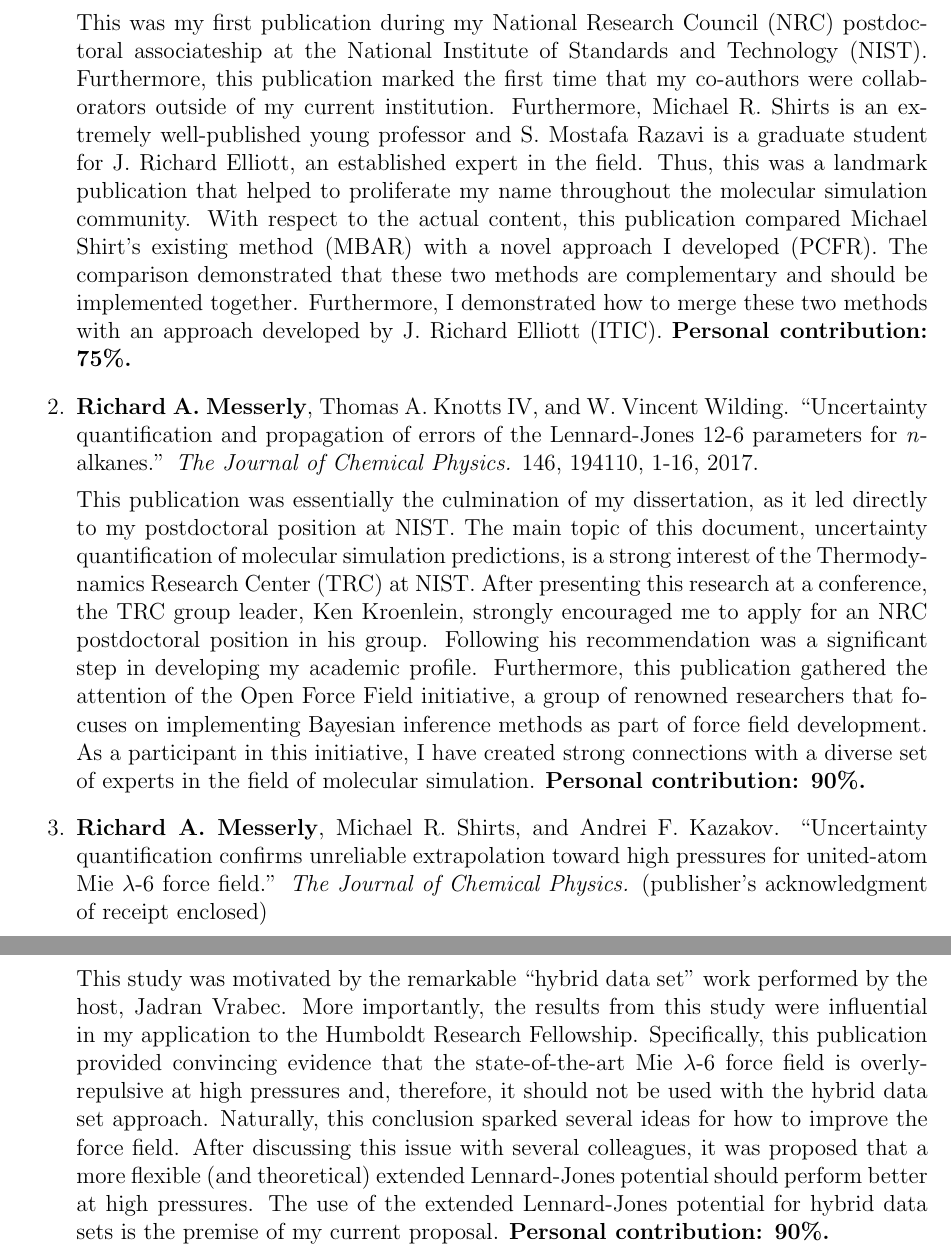
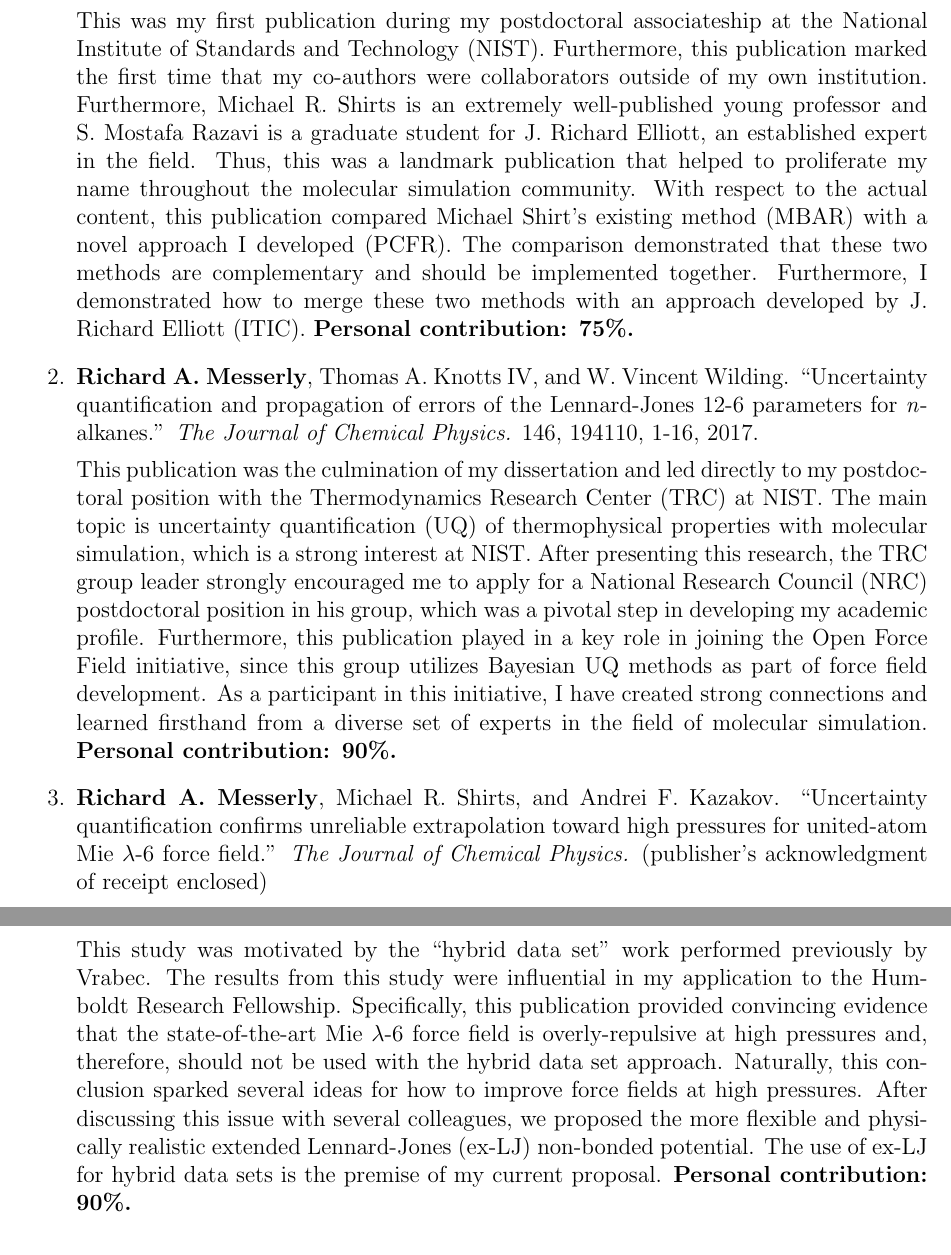
Before and after one commit to ramess101/Humboldt_Research_Fellowship, a LaTeX document (Key_publications_Humboldt.tex): two parts of pages 1 and 2 of 2, joined at a grey line, cut so that both start at the same text. Compiled offline with pdfLaTeX.

Commit message:
Improved abstract and key publications.

```diff
--- a/Key_publications_Humboldt.tex
+++ b/Key_publications_Humboldt.tex
@@ -35,17 +35,18 @@
 
 \item \textbf{Richard A. Messerly}, S. Mostafa Razavi, and Michael R. Shirts. ``Configuration-sampling-based surrogate models for rapid parameterization of non-bonded interactions.'' \textit{Journal of Chemical Theory and Computation.} 14 (6), 3144-3162, 2018.
 
-This was my first publication during my National Research Council (NRC) postdoctoral associateship at the National Institute of Standards and Technology (NIST). Furthermore, this publication marked the first time that my co-authors were collaborators outside of my current institution. Furthermore, Michael R. Shirts is an extremely well-published young professor and S. Mostafa Razavi is a graduate student for J. Richard Elliott, an established expert in the field. Thus, this was a landmark publication that helped to proliferate my name throughout the molecular simulation community. With respect to the actual content, this publication compared Michael Shirt's existing method (MBAR) with a novel approach I developed (PCFR). The comparison demonstrated that these two methods are complementary and should be implemented together. Furthermore, I demonstrated how to merge these two methods with an approach developed by J. Richard Elliott (ITIC). \textbf{Personal contribution: 75\%.}
+This was my first publication during my postdoctoral associateship at the National Institute of Standards and Technology (NIST). Furthermore, this publication marked the first time that my co-authors were collaborators outside of my own institution. Furthermore, Michael R. Shirts is an extremely well-published young professor and S. Mostafa Razavi is a graduate student for J. Richard Elliott, an established expert in the field. Thus, this was a landmark publication that helped to proliferate my name throughout the molecular simulation community. With respect to the actual content, this publication compared Michael Shirt's existing method (MBAR) with a novel approach I developed (PCFR). The comparison demonstrated that these two methods are complementary and should be implemented together. Furthermore, I demonstrated how to merge these two methods with an approach developed by J. Richard Elliott (ITIC). \textbf{Personal contribution: 75\%.}
 
 \item \textbf{Richard A. Messerly}, Thomas A. Knotts IV, and W. Vincent Wilding. ``Uncertainty quantification and propagation of errors of the Lennard-Jones 12-6 parameters for \textit{n}-alkanes.'' \textit{The Journal of Chemical Physics.} 146, 194110, 1-16, 2017.
 
-This publication was essentially the culmination of my dissertation, as it led directly to my postdoctoral position at NIST. The main topic of this document, uncertainty quantification of molecular simulation predictions, is a strong interest of the Thermodynamics Research Center (TRC) at NIST. After presenting this research at a conference, the TRC group leader, Ken Kroenlein, strongly encouraged me to apply for an NRC postdoctoral position in his group. Following his recommendation was a significant step in developing my academic profile. Furthermore, this publication gathered the attention of the Open Force Field initiative, a group of renowned researchers that focuses on implementing Bayesian inference methods as part of force field development. As a participant in this initiative, I have created strong connections with a diverse set of experts in the field of molecular simulation. \textbf{Personal contribution: 90\%.}
+This publication was the culmination of my dissertation and led directly to my postdoctoral position with the Thermodynamics Research Center (TRC) at NIST. The main topic is uncertainty quantification (UQ) of thermophysical properties with molecular simulation, which is a strong interest at NIST. After presenting this research, the TRC group leader strongly encouraged me to apply for a National Research Council (NRC) postdoctoral position in his group, which was a pivotal step in developing my academic profile. Furthermore, this publication played in a key role in joining the Open Force Field initiative, since this group utilizes Bayesian UQ methods as part of force field development. As a participant in this initiative, I have created strong connections and learned firsthand from a diverse set of experts in the field of molecular simulation. \textbf{Personal contribution: 90\%.}
 
 \item \textbf{Richard A. Messerly}, Michael R. Shirts, and Andrei F. Kazakov. ``Uncertainty quantification confirms unreliable extrapolation toward high pressures for united-atom Mie $\lambda$-6 force field.'' \textit{The Journal of Chemical Physics.} (publisher's acknowledgment of receipt enclosed)
 
-This study was motivated by the remarkable ``hybrid data set'' work performed by the host, Jadran Vrabec. More importantly, the results from this study were influential in my application to the Humboldt Research Fellowship. Specifically, this publication provided convincing evidence that the state-of-the-art Mie $\lambda$-6 force field is overly-repulsive at high pressures and, therefore, it should not be used with the hybrid data set approach. Naturally, this conclusion sparked several ideas for how to improve the force field. After discussing this issue with several colleagues, it was proposed that a more flexible (and theoretical) extended Lennard-Jones potential should perform better at high pressures. The use of the extended Lennard-Jones potential for hybrid data sets is the premise of my current proposal. \textbf{Personal contribution: 90\%.}
+This study was motivated by the ``hybrid data set'' work performed previously by Vrabec. The results from this study were influential in my application to the Humboldt Research Fellowship. Specifically, this publication provided convincing evidence that the state-of-the-art Mie $\lambda$-6 force field is overly-repulsive at high pressures and, therefore, should not be used with the hybrid data set approach. Naturally, this conclusion sparked several ideas for how to improve force fields at high pressures. After discussing this issue with several colleagues, we proposed the more flexible and physically realistic extended Lennard-Jones (ex-LJ) non-bonded potential. The use of ex-LJ for hybrid data sets is the premise of my current proposal. \textbf{Personal contribution: 90\%.}
 
 %\item Edward J. Maginn, \textbf{Richard A. Messerly}$^*$, Daniel J. Carlson, Daniel R. Roe, J. Richard Elliott. ``Best Practices for Computing Transport Properties 1. Self-Diffusivity and Viscosity from Equilibrium Molecular Dynamics v1.'' \textit{Living Journal of Computational Molecular Science.} (publisher's acknowledgment of receipt enclosed)
+
 
 
 \end{enumerate}
```
Also changed, not shown: Abstract_proposal.tex (+1 -1 lines), Abstract_proposal.pdf, Key_publications_Humboldt.pdf, 4 other files.
